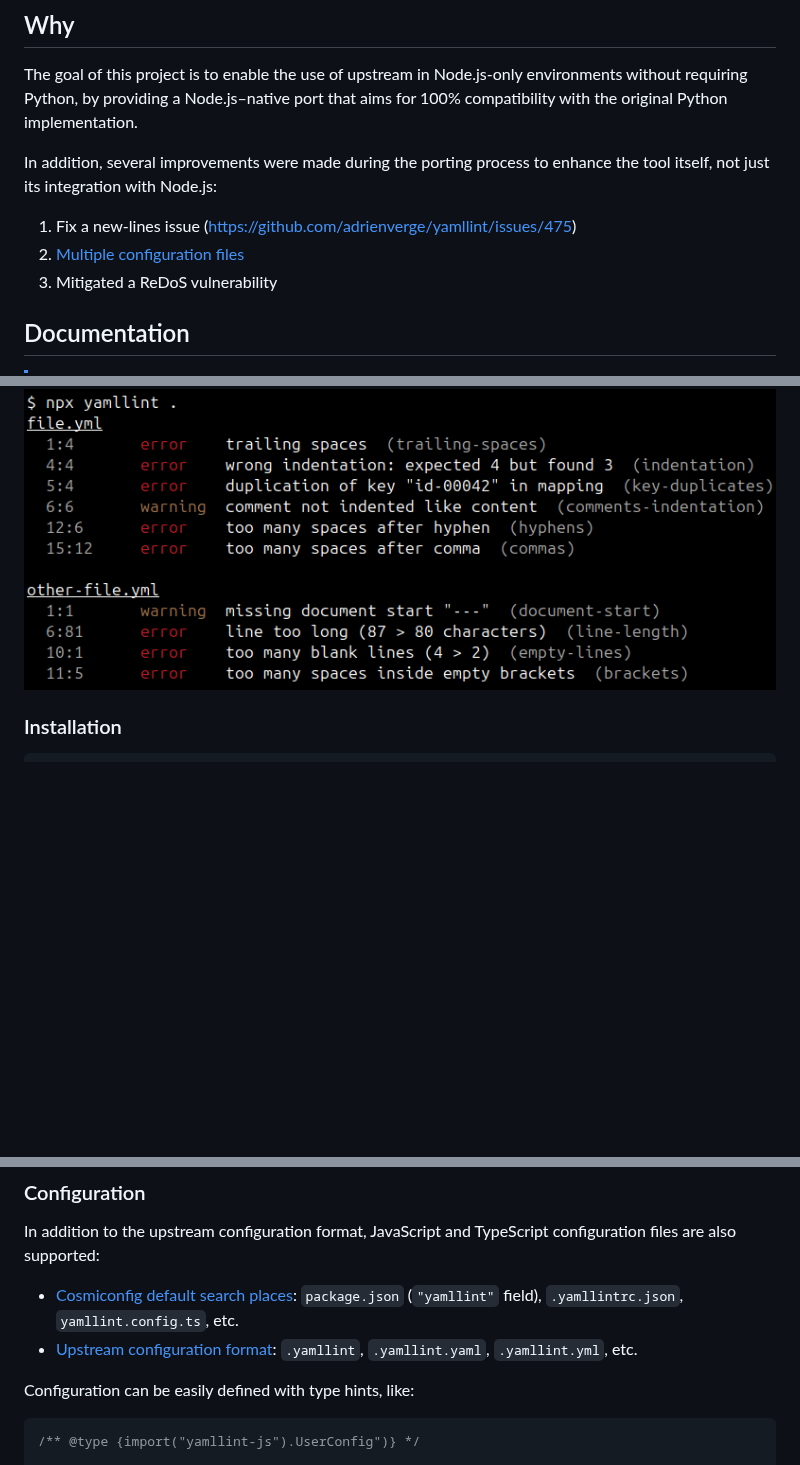
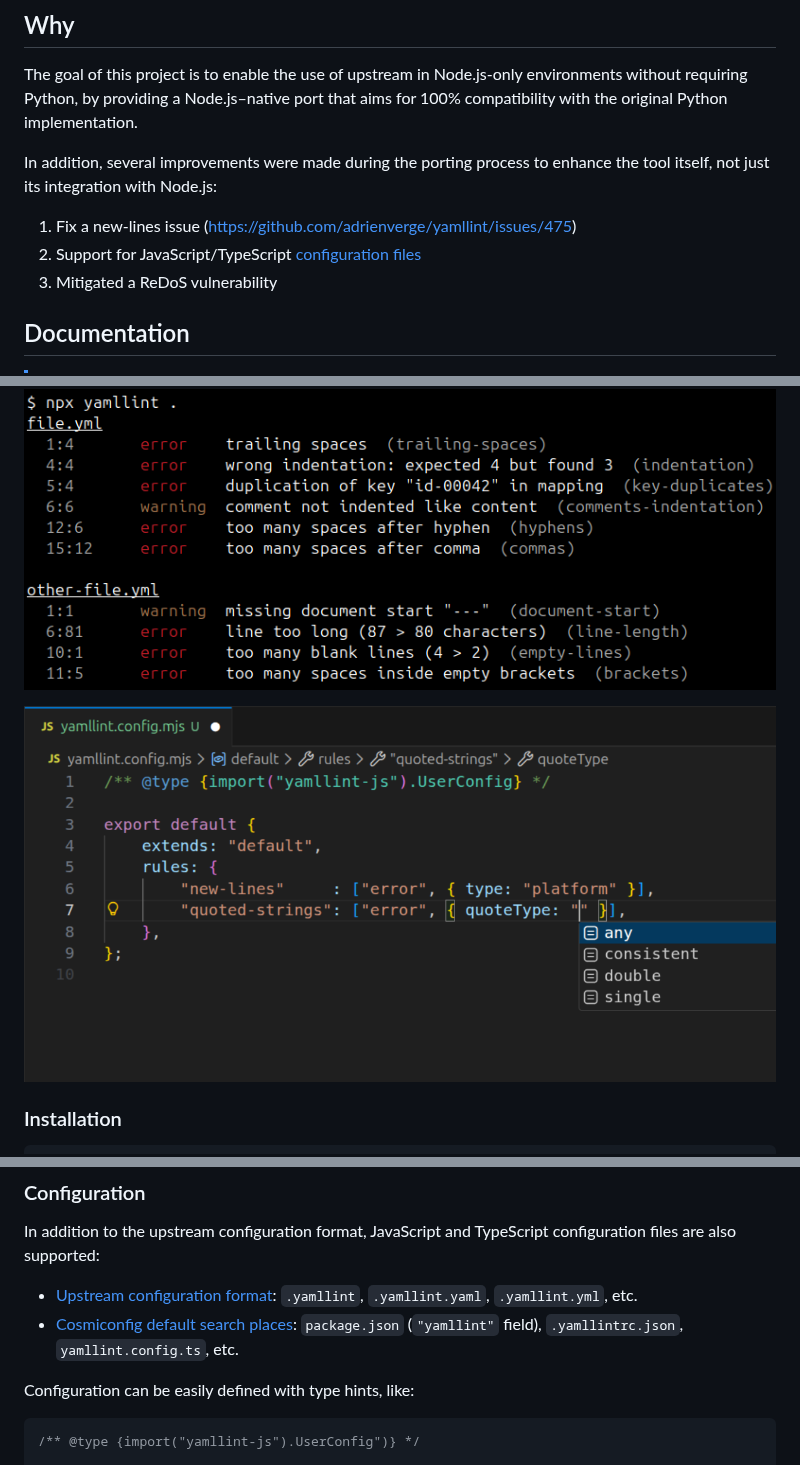
Before and after one commit to kimzuni-labs/yamllint-js, a Markdown page: README.md, 3 parts joined by grey strips. Rendered like a GitHub page; pictures changed too: images/yamllint.config.mjs.png (added); blank space fills up the shorter version.

Commit message:
chore updates (#21)
* chore: bump all deps to latest with caret ranges

* docs: update readme

- add yamllint.config.mjs screenshot

* ci: remove working-directory

```diff
--- a/README.md
+++ b/README.md
@@ -32,7 +32,7 @@ In addition, several improvements were made during the porting process
 to enhance the tool itself, not just its integration with Node.js:
 
 1. Fix a new-lines issue (<https://github.com/adrienverge/yamllint/issues/475>)
-2. [Multiple configuration files](#configuration)
+2. Support for JavaScript/TypeScript [configuration files](#configuration)
 3. Mitigated a ReDoS vulnerability
 
 
@@ -52,6 +52,8 @@ to enhance the tool itself, not just its integration with Node.js:
 ### Screenshot
 
 ![yamllint-js screenshot](./images/screenshot.png)
+
+![yamllint.config.mjs screenshot](./images/yamllint.config.mjs.png)
 
 
 
@@ -122,10 +124,10 @@ npx yamllint -f parsable file.yaml
 In addition to the upstream configuration format,
 JavaScript and TypeScript configuration files are also supported:
 
+- [Upstream configuration format](https://github.com/adrienverge/yamllint/blob/73b9c0b54270076e2c76e2e6bfd428aa4203ed3a/yamllint/cli.py#L134):
+  `.yamllint`, `.yamllint.yaml`, `.yamllint.yml`, etc.
 - [Cosmiconfig default search places](https://github.com/cosmiconfig/cosmiconfig/blob/a5a842547c13392ebb89a485b9e56d9f37e3cbd3/src/defaults.ts#L12-L32):
   `package.json` (`"yamllint"` field),  `.yamllintrc.json`,  `yamllint.config.ts`, etc.
-- [Upstream configuration format](https://github.com/adrienverge/yamllint/blob/73b9c0b54270076e2c76e2e6bfd428aa4203ed3a/yamllint/cli.py#L134):
-  `.yamllint`, `.yamllint.yaml`, `.yamllint.yml`, etc.
 
 Configuration can be easily defined with type hints, like:
 
```
Also changed, not shown: 3 other files.
